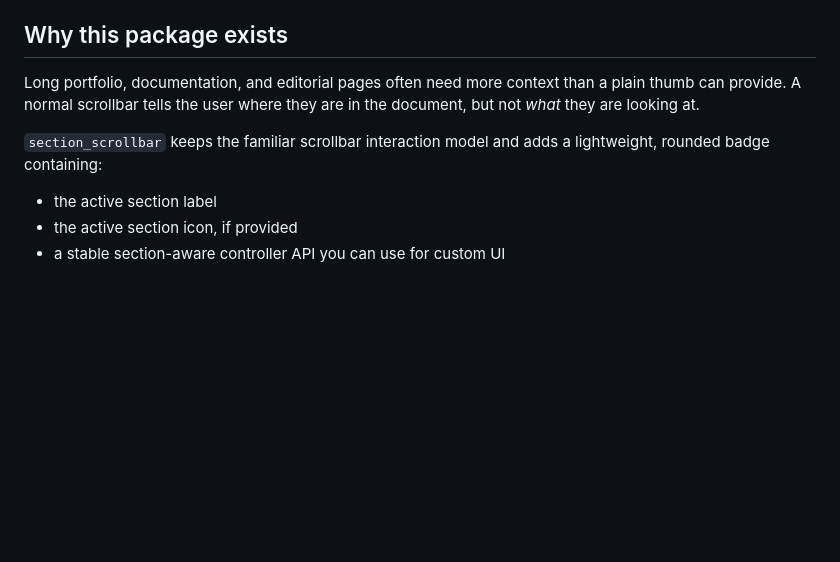
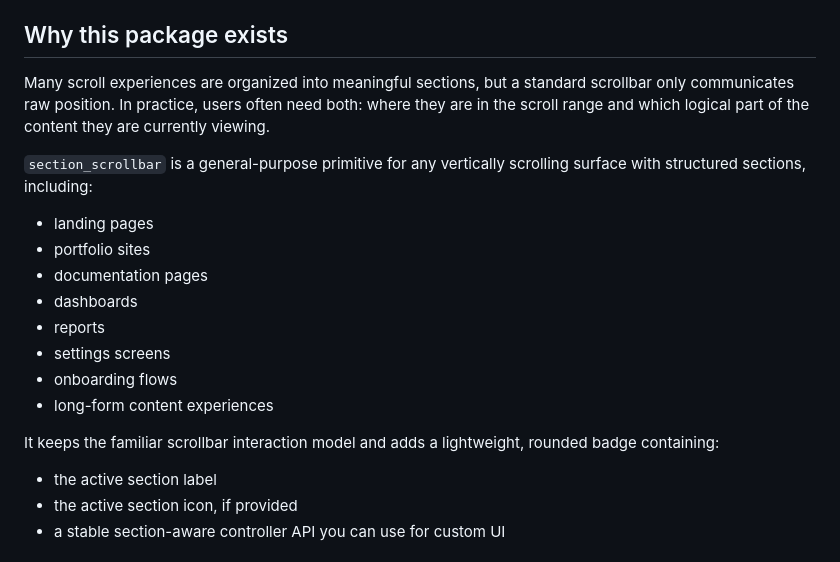
Before and after one commit to Ethiel97/section_scrollbar_flutter, a Markdown page: README.md, the part around the change. Drawn GitHub-style; blank space fills up the shorter version.

Commit message:
docs: Improve README.md with enhanced package explanation and use cases

```diff
--- a/README.md
+++ b/README.md
@@ -20,12 +20,25 @@ its own thumb + current-section chip on top of a normal `SingleChildScrollView`.
 
 ## Why this package exists
 
-Long portfolio, documentation, and editorial pages often need more context than
-a plain thumb can provide. A normal scrollbar tells the user where they are in
-the document, but not *what* they are looking at.
+Many scroll experiences are organized into meaningful sections, but a standard
+scrollbar only communicates raw position. In practice, users often need both:
+where they are in the scroll range and which logical part of the content they
+are currently viewing.
 
-`section_scrollbar` keeps the familiar scrollbar interaction model and adds a
-lightweight, rounded badge containing:
+`section_scrollbar` is a general-purpose primitive for any vertically scrolling
+surface with structured sections, including:
+
+- landing pages
+- portfolio sites
+- documentation pages
+- dashboards
+- reports
+- settings screens
+- onboarding flows
+- long-form content experiences
+
+It keeps the familiar scrollbar interaction model and adds a lightweight,
+rounded badge containing:
 
 - the active section label
 - the active section icon, if provided
```
